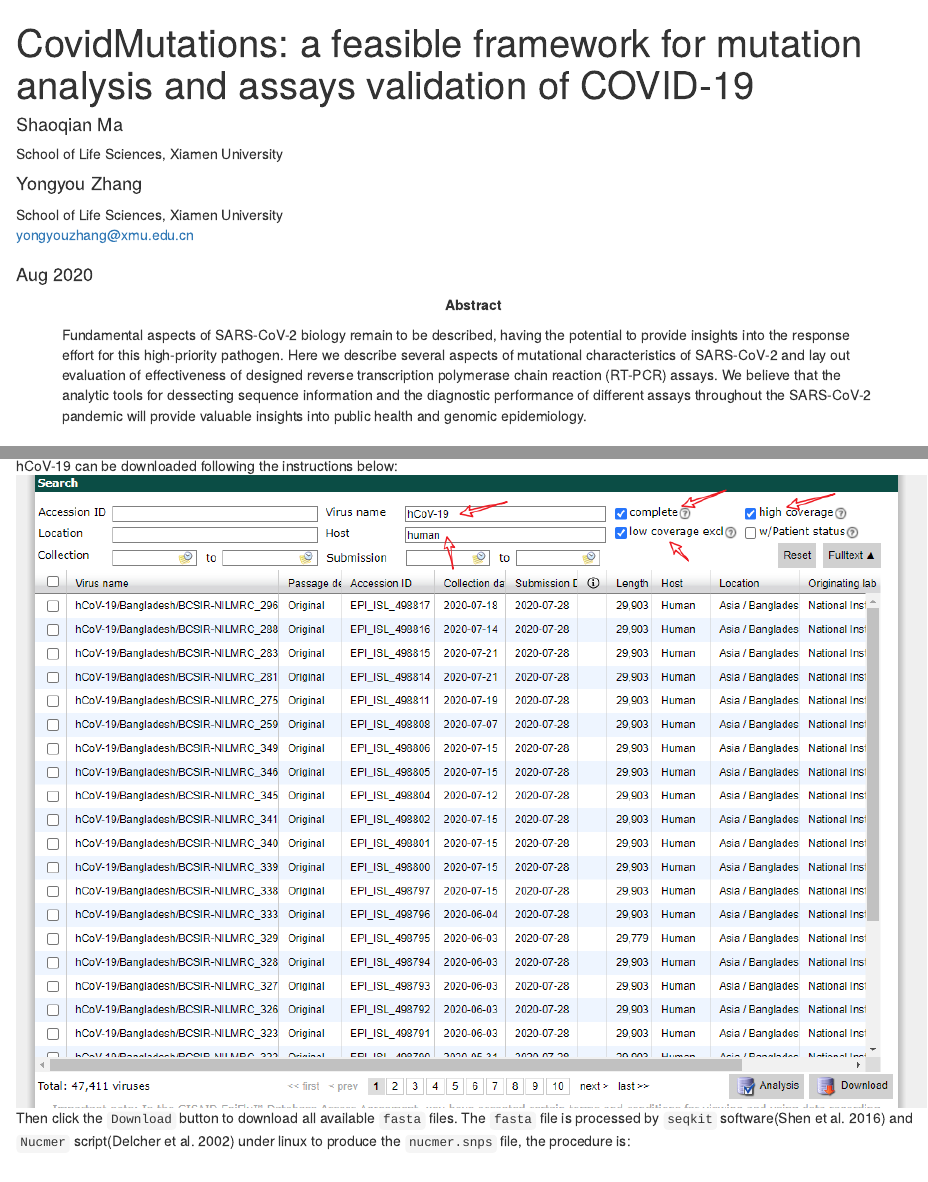
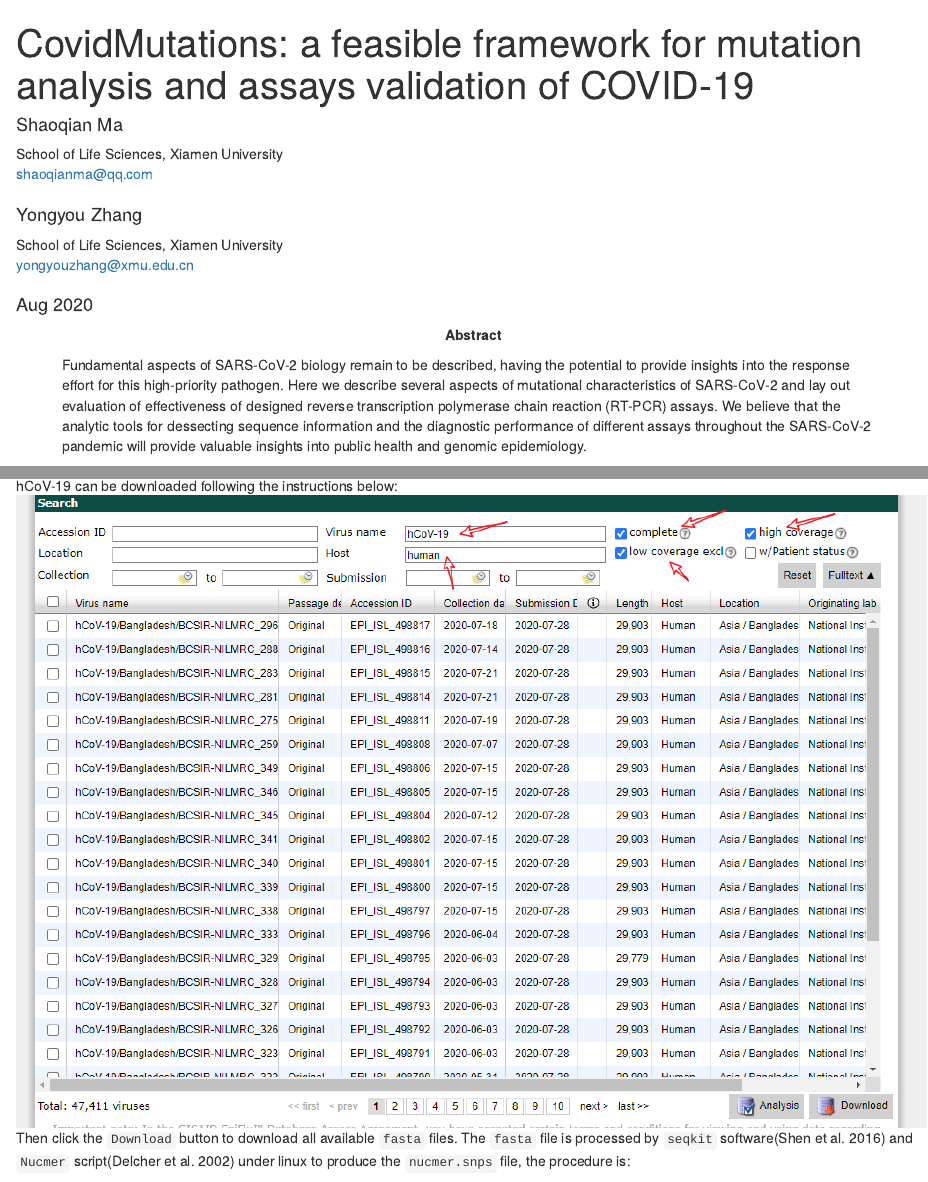
Before and after one commit to MSQ-123/CovidMutations, an R Markdown document (vignettes/vignette.Rmd): the page in a window 1100 px wide, from its top, and a second part further down, joined at a grey line. Rendered offline with R 4.5, knitr and Pandoc, with nearby package versions; drawn as R Markdown's standard HTML page in place of the format the file asks for; some code elsewhere in the file could not run offline.

Commit message:
add shaaoqian email

```diff
--- a/vignettes/vignette.Rmd
+++ b/vignettes/vignette.Rmd
@@ -4,6 +4,7 @@ author:
 - name: Shaoqian Ma
   affiliation:
   - School of Life Sciences, Xiamen University
+  email: shaoqianma@qq.com
 - name: Yongyou Zhang
   affiliation: School of Life Sciences, Xiamen University
   email: yongyouzhang@xmu.edu.cn
```
